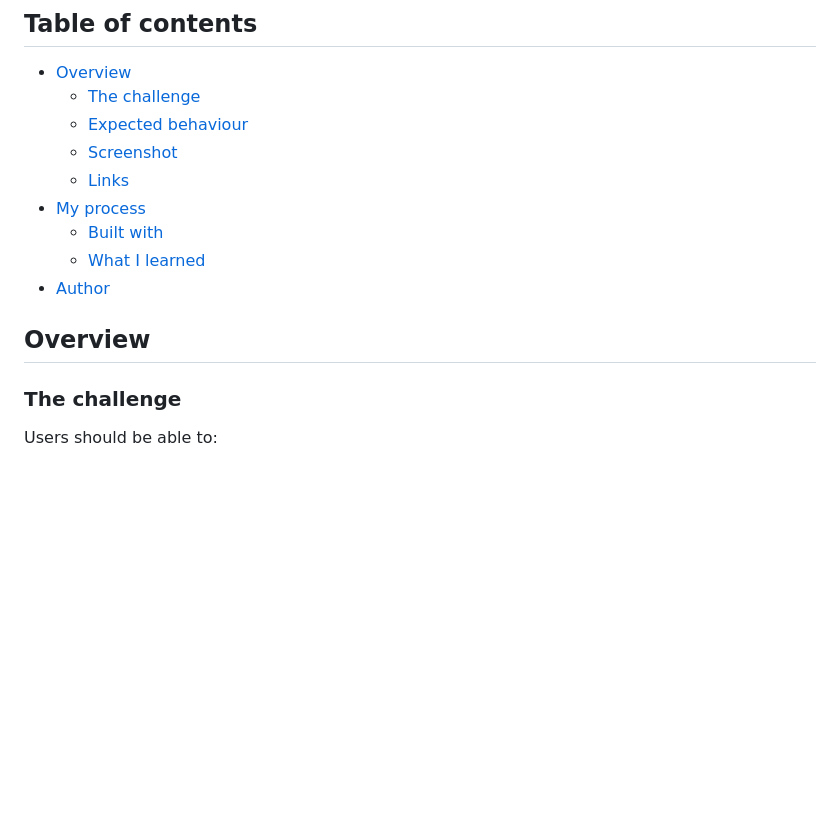
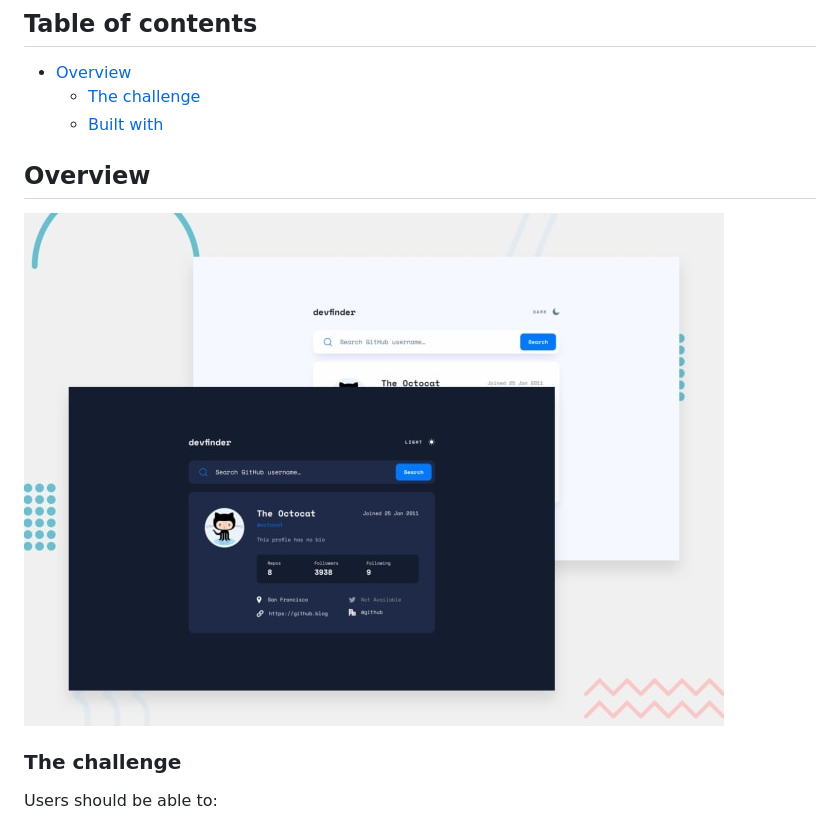
Before and after one commit to sukanyagurav/github-user-search-master, a Markdown page: README.md, the part around the change printed below. Drawn GitHub-style; pictures changed too: screenshots/github-user-search-app-Q09YOgaH6.jpg (added); blank space fills up the shorter version.

```diff
--- a/README.md
+++ b/README.md
@@ -6,15 +6,11 @@ This is a solution to the [GitHub user search app challenge on Frontend Mentor](
 
 - [Overview](#overview)
   - [The challenge](#the-challenge)
-  - [Expected behaviour](#expected-behaviour)
-  - [Screenshot](#screenshot)
-  - [Links](#links)
-- [My process](#my-process)
   - [Built with](#built-with)
-  - [What I learned](#what-i-learned)
-- [Author](#author)
 
 ## Overview
+
+![](./screenshots/github-user-search-app-Q09YOgaH6.jpg)
 
 ### The challenge
 
```
Also changed, not shown: other parts of README.md (+0 -15 lines), screenshots/Desktop_light_solution.png (deleted), screenshots/Desktop_solution.png (deleted), screenshots/Mobile_solution.png (deleted).
